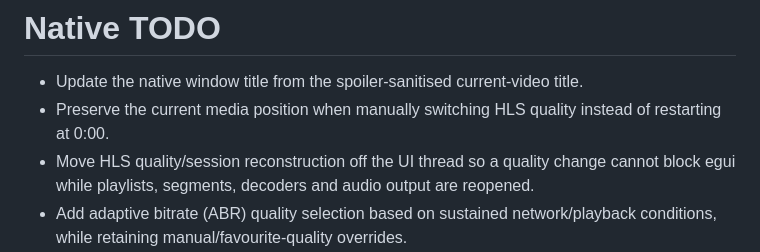
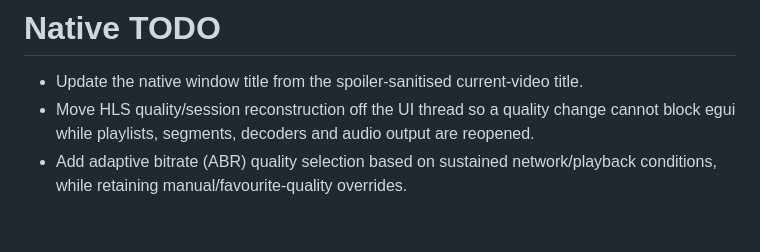
Before and after one commit to Robert-Hughes/SanctuaryPlayer, a Markdown page: native/TODO.md, the part around the change. Drawn GitHub-style; blank space fills up the shorter version.

```diff
--- a/native/TODO.md
+++ b/native/TODO.md
@@ -1,7 +1,6 @@
 # Native TODO
 
 - Update the native window title from the spoiler-sanitised current-video title.
-- Preserve the current media position when manually switching HLS quality instead of restarting at 0:00.
 - Move HLS quality/session reconstruction off the UI thread so a quality change cannot block egui while playlists, segments, decoders and audio output are reopened.
 - Add adaptive bitrate (ABR) quality selection based on sustained network/playback conditions, while retaining manual/favourite-quality overrides.
 - Represent buffering/rebuffering explicitly in playback state and UI rather than leaving a starved session looking like ordinary `Playing` playback.
```
Also changed, not shown: native/OXIDEAV.md (+19 -17 lines).
